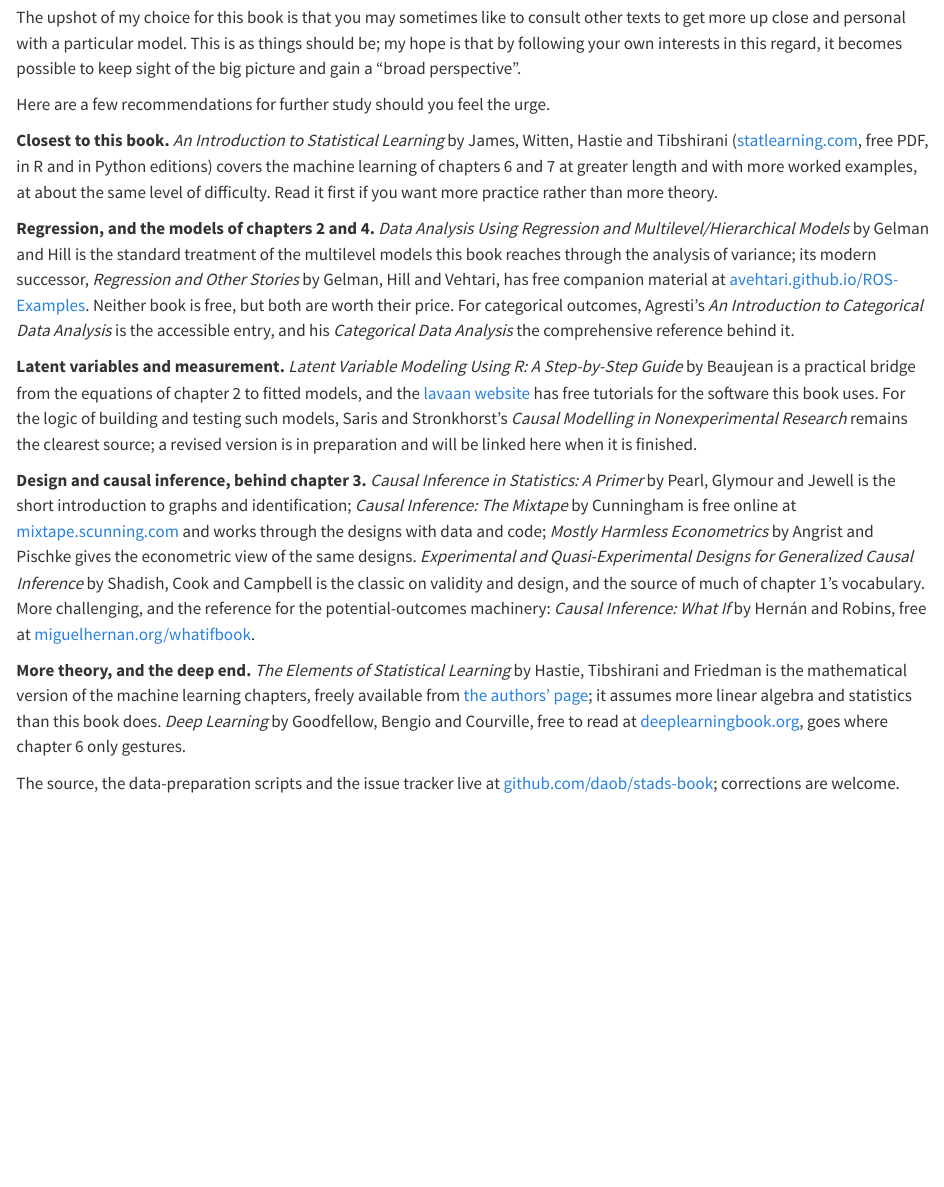
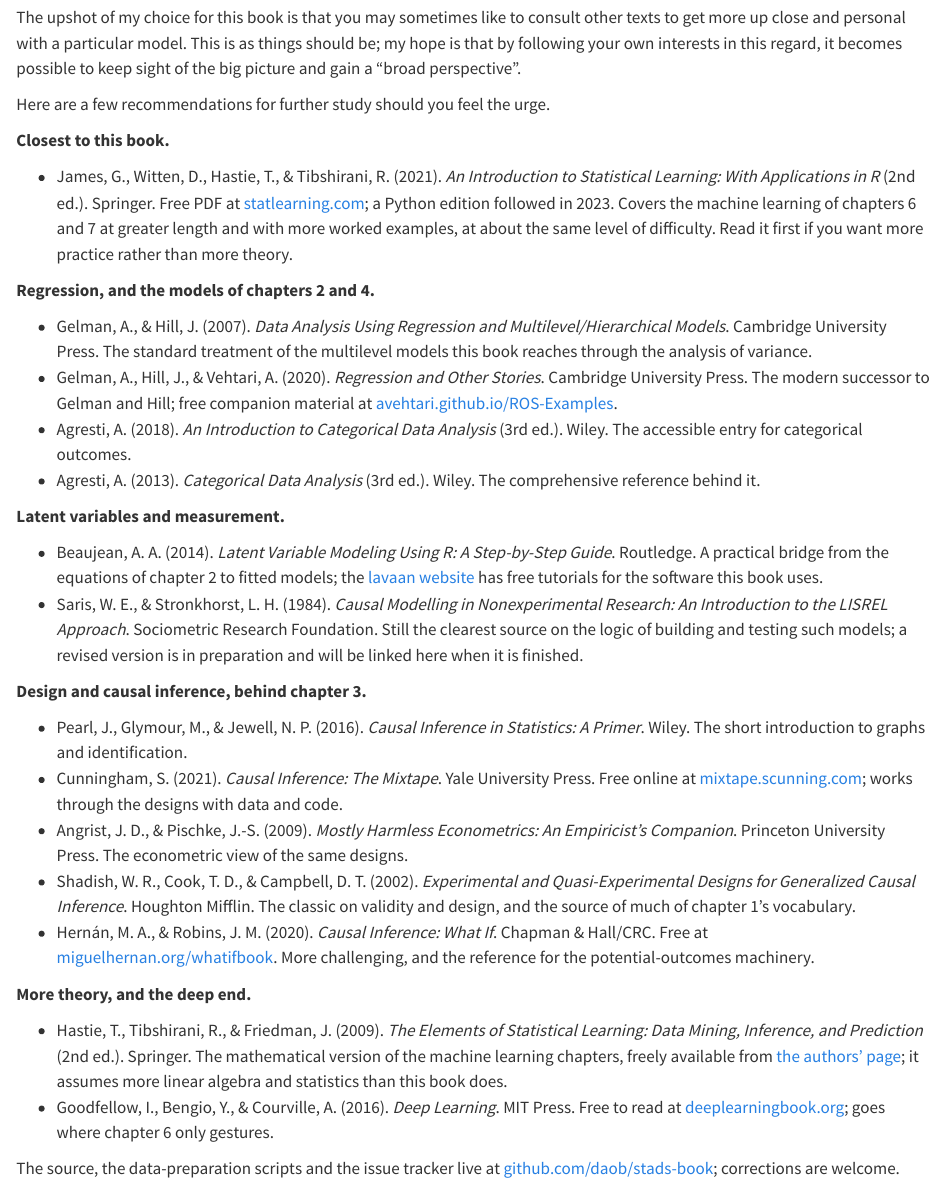
Before and after one commit to daob/stads-book, a Quarto document (index.qmd): the page in a window 1100 px wide, from 1220 px down. Rendered offline with R 4.5, knitr and Pandoc in place of Quarto, with nearby package versions.

Commit message:
Preface: turn the further reading into a grouped bibliography
Keeps the five groupings, but each is now a list of ordinary academic
references — author, year, title, publisher, link — with the commentary
demoted to a remark after each entry, instead of the running prose that
buried the citations mid-sentence.

```diff
--- a/index.qmd
+++ b/index.qmd
@@ -36,15 +36,33 @@ The upshot of my choice for this book is that you may sometimes like to consult
 
 Here are a few recommendations for further study should you feel the urge.
 
-<!-- DO: I do not like how you did this in text. Keep the groupings but just give a normal academic bibliography with links and a small remark if necessary. -->
-**Closest to this book.** *An Introduction to Statistical Learning* by James, Witten, Hastie and Tibshirani ([statlearning.com](https://www.statlearning.com/), free PDF, in R and in Python editions) covers the machine learning of chapters 6 and 7 at greater length and with more worked examples, at about the same level of difficulty. Read it first if you want more practice rather than more theory.
+**Closest to this book.**
 
-**Regression, and the models of chapters 2 and 4.** *Data Analysis Using Regression and Multilevel/Hierarchical Models* by Gelman and Hill is the standard treatment of the multilevel models this book reaches through the analysis of variance; its modern successor, *Regression and Other Stories* by Gelman, Hill and Vehtari, has free companion material at [avehtari.github.io/ROS-Examples](https://avehtari.github.io/ROS-Examples/). Neither book is free, but both are worth their price. For categorical outcomes, Agresti's *An Introduction to Categorical Data Analysis* is the accessible entry, and his *Categorical Data Analysis* the comprehensive reference behind it.
+- James, G., Witten, D., Hastie, T., & Tibshirani, R. (2021). *An Introduction to Statistical Learning: With Applications in R* (2nd ed.). Springer. Free PDF at [statlearning.com](https://www.statlearning.com/); a Python edition followed in 2023. Covers the machine learning of chapters 6 and 7 at greater length and with more worked examples, at about the same level of difficulty. Read it first if you want more practice rather than more theory.
 
-**Latent variables and measurement.** *Latent Variable Modeling Using R: A Step-by-Step Guide* by Beaujean is a practical bridge from the equations of chapter 2 to fitted models, and the [lavaan website](https://lavaan.ugent.be/) has free tutorials for the software this book uses. For the logic of building and testing such models, Saris and Stronkhorst's *Causal Modelling in Nonexperimental Research* remains the clearest source; a revised version is in preparation and will be linked here when it is finished.
+**Regression, and the models of chapters 2 and 4.**
 
-**Design and causal inference, behind chapter 3.** *Causal Inference in Statistics: A Primer* by Pearl, Glymour and Jewell is the short introduction to graphs and identification; *Causal Inference: The Mixtape* by Cunningham is free online at [mixtape.scunning.com](https://mixtape.scunning.com/) and works through the designs with data and code; *Mostly Harmless Econometrics* by Angrist and Pischke gives the econometric view of the same designs. *Experimental and Quasi-Experimental Designs for Generalized Causal Inference* by Shadish, Cook and Campbell is the classic on validity and design, and the source of much of chapter 1's vocabulary. More challenging, and the reference for the potential-outcomes machinery: *Causal Inference: What If* by Hernán and Robins, free at [miguelhernan.org/whatifbook](https://miguelhernan.org/whatifbook).
+- Gelman, A., & Hill, J. (2007). *Data Analysis Using Regression and Multilevel/Hierarchical Models*. Cambridge University Press. The standard treatment of the multilevel models this book reaches through the analysis of variance.
+- Gelman, A., Hill, J., & Vehtari, A. (2020). *Regression and Other Stories*. Cambridge University Press. The modern successor to Gelman and Hill; free companion material at [avehtari.github.io/ROS-Examples](https://avehtari.github.io/ROS-Examples/).
+- Agresti, A. (2018). *An Introduction to Categorical Data Analysis* (3rd ed.). Wiley. The accessible entry for categorical outcomes.
+- Agresti, A. (2013). *Categorical Data Analysis* (3rd ed.). Wiley. The comprehensive reference behind it.
 
-**More theory, and the deep end.** *The Elements of Statistical Learning* by Hastie, Tibshirani and Friedman is the mathematical version of the machine learning chapters, freely available from [the authors' page](https://hastie.su.domains/ElemStatLearn/); it assumes more linear algebra and statistics than this book does. *Deep Learning* by Goodfellow, Bengio and Courville, free to read at [deeplearningbook.org](https://www.deeplearningbook.org/), goes where chapter 6 only gestures.
+**Latent variables and measurement.**
+
+- Beaujean, A. A. (2014). *Latent Variable Modeling Using R: A Step-by-Step Guide*. Routledge. A practical bridge from the equations of chapter 2 to fitted models; the [lavaan website](https://lavaan.ugent.be/) has free tutorials for the software this book uses.
+- Saris, W. E., & Stronkhorst, L. H. (1984). *Causal Modelling in Nonexperimental Research: An Introduction to the LISREL Approach*. Sociometric Research Foundation. Still the clearest source on the logic of building and testing such models; a revised version is in preparation and will be linked here when it is finished.
+
+**Design and causal inference, behind chapter 3.**
+
+- Pearl, J., Glymour, M., & Jewell, N. P. (2016). *Causal Inference in Statistics: A Primer*. Wiley. The short introduction to graphs and identification.
+- Cunningham, S. (2021). *Causal Inference: The Mixtape*. Yale University Press. Free online at [mixtape.scunning.com](https://mixtape.scunning.com/); works through the designs with data and code.
+- Angrist, J. D., & Pischke, J.-S. (2009). *Mostly Harmless Econometrics: An Empiricist's Companion*. Princeton University Press. The econometric view of the same designs.
+- Shadish, W. R., Cook, T. D., & Campbell, D. T. (2002). *Experimental and Quasi-Experimental Designs for Generalized Causal Inference*. Houghton Mifflin. The classic on validity and design, and the source of much of chapter 1's vocabulary.
+- Hernán, M. A., & Robins, J. M. (2020). *Causal Inference: What If*. Chapman & Hall/CRC. Free at [miguelhernan.org/whatifbook](https://miguelhernan.org/whatifbook). More challenging, and the reference for the potential-outcomes machinery.
+
+**More theory, and the deep end.**
+
+- Hastie, T., Tibshirani, R., & Friedman, J. (2009). *The Elements of Statistical Learning: Data Mining, Inference, and Prediction* (2nd ed.). Springer. The mathematical version of the machine learning chapters, freely available from [the authors' page](https://hastie.su.domains/ElemStatLearn/); it assumes more linear algebra and statistics than this book does.
+- Goodfellow, I., Bengio, Y., & Courville, A. (2016). *Deep Learning*. MIT Press. Free to read at [deeplearningbook.org](https://www.deeplearningbook.org/); goes where chapter 6 only gestures.
 
 The source, the data-preparation scripts and the issue tracker live at [github.com/daob/stads-book](https://github.com/daob/stads-book); corrections are welcome.
```
